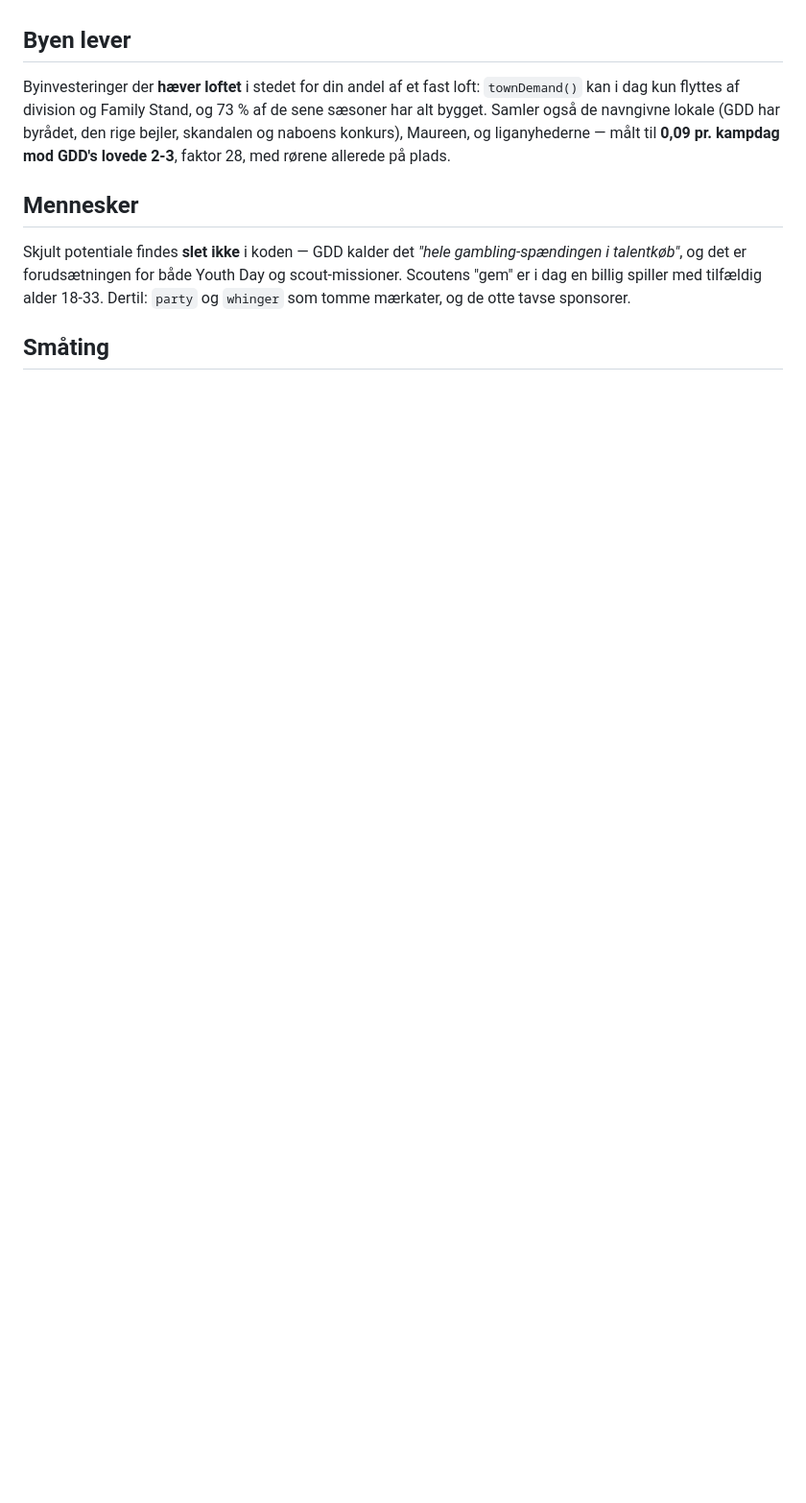
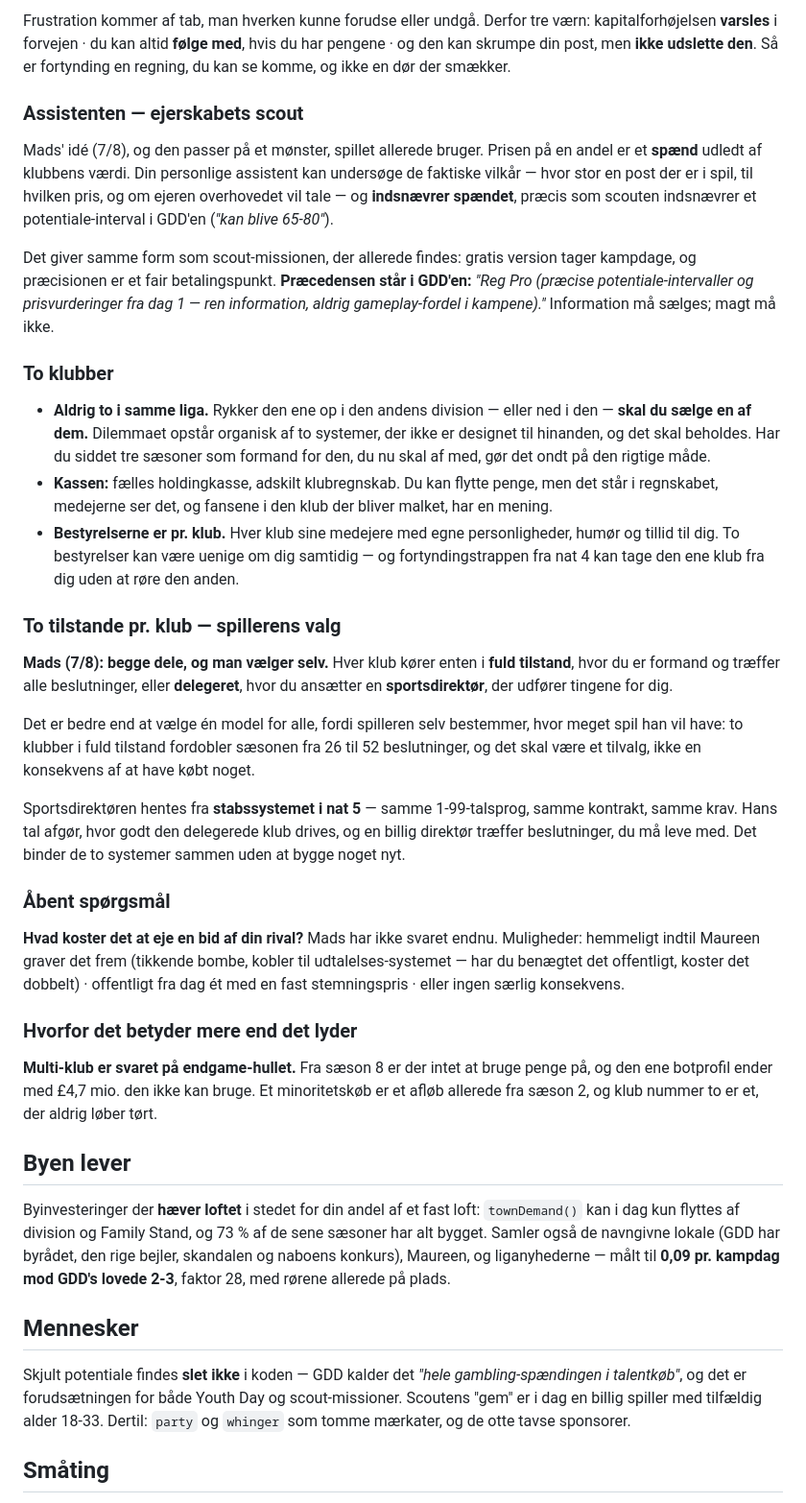
Before and after one commit to MadsfOrskov/football-tycoon-club-owner, a Markdown page: ROADMAP.md, the part around one of its changes. Shown at 96% size. Rendered like a GitHub page; blank space fills up the shorter version.

```diff
--- a/ROADMAP.md
+++ b/ROADMAP.md
@@ -184,3 +207,32 @@ Og bemærk: **multi-klub er svaret på endgame-hullet.** Fra sæson 8 er der int
+Frustration kommer af tab, man hverken kunne forudse eller undgå. Derfor tre værn: kapitalforhøjelsen **varsles** i forvejen · du kan altid **følge med**, hvis du har pengene · og den kan skrumpe din post, men **ikke udslette den**. Så er fortynding en regning, du kan se komme, og ikke en dør der smækker.
+
+### Assistenten — ejerskabets scout
+
+Mads' idé (7/8), og den passer på et mønster, spillet allerede bruger. Prisen på en andel er et **spænd** udledt af klubbens værdi. Din personlige assistent kan undersøge de faktiske vilkår — hvor stor en post der er i spil, til hvilken pris, og om ejeren overhovedet vil tale — og **indsnævrer spændet**, præcis som scouten indsnævrer et potentiale-interval i GDD'en (*"kan blive 65-80"*).
+
+Det giver samme form som scout-missionen, der allerede findes: gratis version tager kampdage, og præcisionen er et fair betalingspunkt. **Præcedensen står i GDD'en:** *"Reg Pro (præcise potentiale-intervaller og prisvurderinger fra dag 1 — ren information, aldrig gameplay-fordel i kampene)."* Information må sælges; magt må ikke.
+
+### To klubber
+
+- **Aldrig to i samme liga.** Rykker den ene op i den andens division — eller ned i den — **skal du sælge en af dem.** Dilemmaet opstår organisk af to systemer, der ikke er designet til hinanden, og det skal beholdes. Har du siddet tre sæsoner som formand for den, du nu skal af med, gør det ondt på den rigtige måde.
+- **Kassen:** fælles holdingkasse, adskilt klubregnskab. Du kan flytte penge, men det står i regnskabet, medejerne ser det, og fansene i den klub der bliver malket, har en mening.
+- **Bestyrelserne er pr. klub.** Hver klub sine medejere med egne personligheder, humør og tillid til dig. To bestyrelser kan være uenige om dig samtidig — og fortyndingstrappen fra nat 4 kan tage den ene klub fra dig uden at røre den anden.
+
+### To tilstande pr. klub — spillerens valg
+
+**Mads (7/8): begge dele, og man vælger selv.** Hver klub kører enten i **fuld tilstand**, hvor du er formand og træffer alle beslutninger, eller **delegeret**, hvor du ansætter en **sportsdirektør**, der udfører tingene for dig.
+
+Det er bedre end at vælge én model for alle, fordi spilleren selv bestemmer, hvor meget spil han vil have: to klubber i fuld tilstand fordobler sæsonen fra 26 til 52 beslutninger, og det skal være et tilvalg, ikke en konsekvens af at have købt noget.
+
+Sportsdirektøren hentes fra **stabssystemet i nat 5** — samme 1-99-talsprog, samme kontrakt, samme krav. Hans tal afgør, hvor godt den delegerede klub drives, og en billig direktør træffer beslutninger, du må leve med. Det binder de to systemer sammen uden at bygge noget nyt.
+
+### Åbent spørgsmål
+
+**Hvad koster det at eje en bid af din rival?** Mads har ikke svaret endnu. Muligheder: hemmeligt indtil Maureen graver det frem (tikkende bombe, kobler til udtalelses-systemet — har du benægtet det offentligt, koster det dobbelt) · offentligt fra dag ét med en fast stemningspris · eller ingen særlig konsekvens.
+
+### Hvorfor det betyder mere end det lyder
+
+**Multi-klub er svaret på endgame-hullet.** Fra sæson 8 er der intet at bruge penge på, og den ene botprofil ender med £4,7 mio. den ikke kan bruge. Et minoritetskøb er et afløb allerede fra sæson 2, og klub nummer to er et, der aldrig løber tørt.
 
 ## Byen lever
 
```
Also changed, not shown: other parts of ROADMAP.md (+33 -10 lines).
